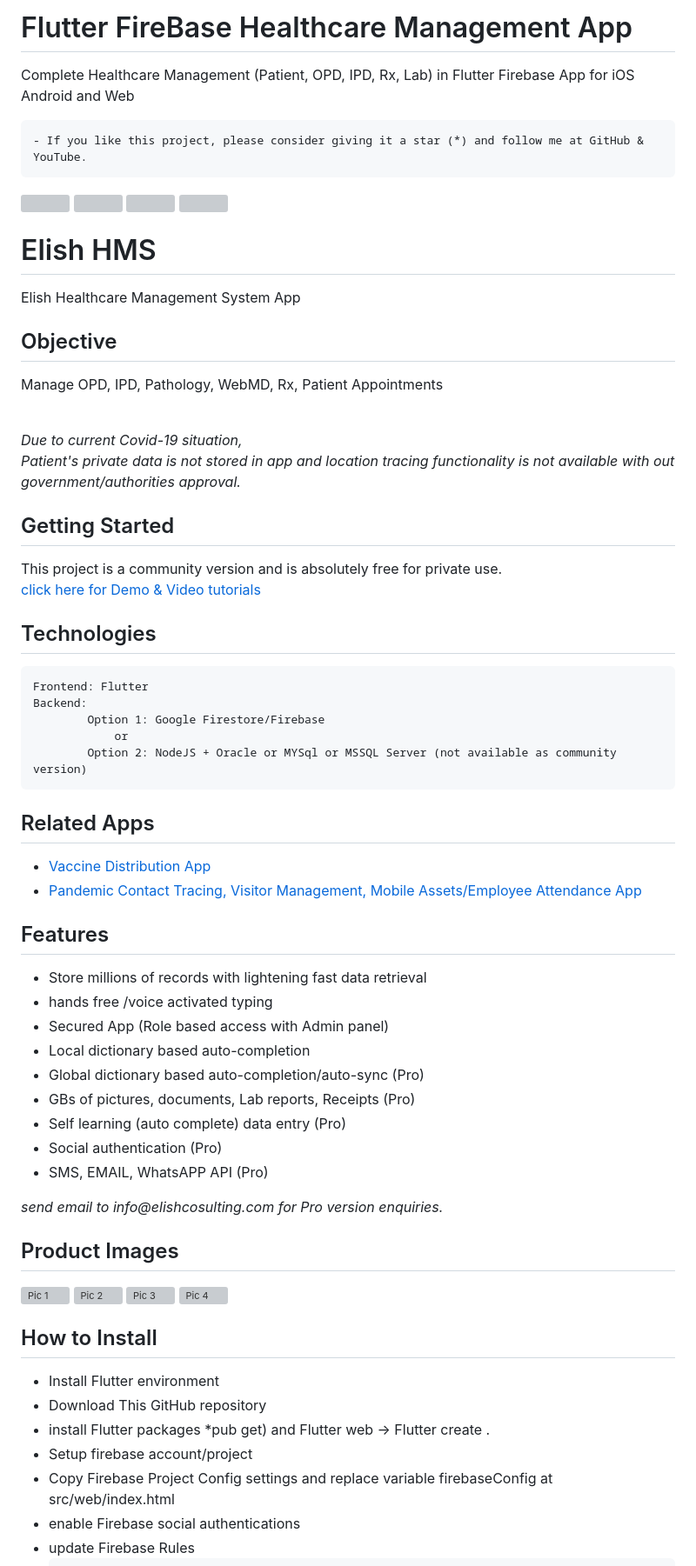
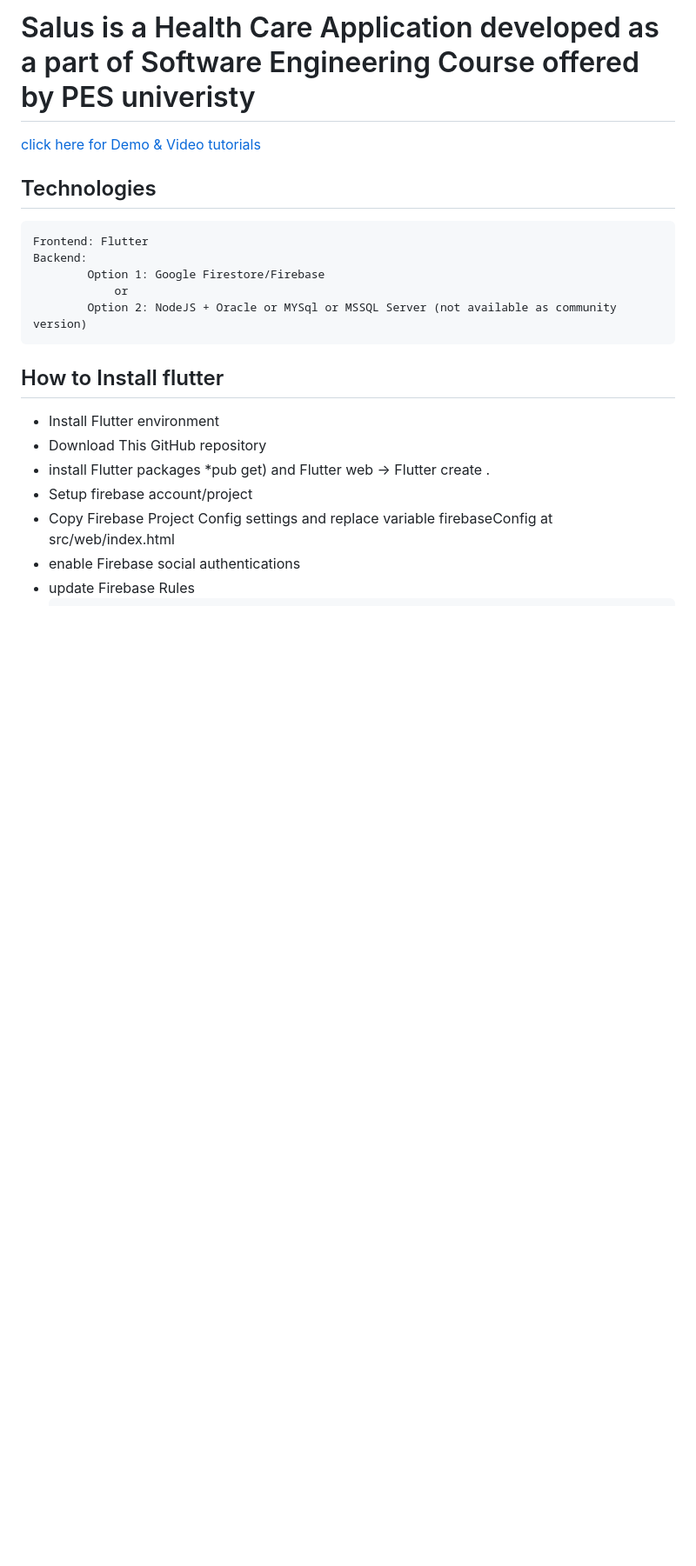
Before and after one commit to sharathkrishnegowda/Health-Care-Application, a Markdown page: README.md, the part around the change printed below. Shown: that part at 87% size. Drawn GitHub-style; blank space fills up the shorter version; grey boxes are pictures that could not be loaded.

````diff
--- a/README.md
+++ b/README.md
@@ -1,26 +1,5 @@
-# Flutter FireBase Healthcare Management App
-Complete Healthcare Management (Patient, OPD, IPD, Rx, Lab) in Flutter Firebase App for iOS Android and Web
+# Salus is a Health Care Application developed as a part of Software Engineering Course offered by PES univeristy
 
-```diff
-- If you like this project, please consider giving it a star (*) and follow me at GitHub & YouTube.
-```
-[<img src="https://github.com/AmitXShukla/AmitXShukla.github.io/blob/master/assets/icons/youtube.svg" width=40 height=50>](https://youtube.com/AmitShukla_AI)
-[<img src="https://github.com/AmitXShukla/AmitXShukla.github.io/blob/master/assets/icons/github.svg" width=40 height=50>](https://github.com/AmitXShukla)
-[<img src="https://github.com/AmitXShukla/AmitXShukla.github.io/blob/master/assets/icons/medium.svg" width=40 height=50>](https://medium.com/@Amit_Shukla)
-[<img src="https://github.com/AmitXShukla/AmitXShukla.github.io/blob/master/assets/icons/twitter_1.svg" width=40 height=50>](https://twitter.com/ashuklax)
-
-# Elish HMS
-
-Elish Healthcare Management System App
-
-## Objective
-Manage OPD, IPD, Pathology, WebMD, Rx, Patient Appointments<br/><br/>
-
-<i>Due to current Covid-19 situation,<br/>
-Patient's private data is not stored in app and location tracing functionality is not available with out government/authorities approval.</i>
-## Getting Started
-
-This project is a community version and is absolutely free for private use.<br/>
 <a href="https://www.youtube.com/playlist?list=PLp0TENYyY8lHNMTAlrfVQKzAvQo3yzHYk">click here for Demo & Video tutorials</a>
 ## Technologies
 ```sbtshell
@@ -31,36 +10,8 @@ Backend:
         Option 2: NodeJS + Oracle or MYSql or MSSQL Server (not available as community version)
 ```
 
-## Related Apps
-<ul>
-<li><a href="https://getcovidvaccine.web.app/">Vaccine Distribution App</a></li>
-<li><a href="https://www.youtube.com/watch?v=MkV413X2Kmw&list=PLp0TENYyY8lHL-G7jGbhpJBhVb2UdTOhQ&index=1&t=698s">Pandemic Contact Tracing, Visitor Management, Mobile Assets/Employee Attendance App</a></li>
-</ul>
 
-## Features
-<ul>
-<li>Store millions of records with lightening fast data retrieval</li>
-<li>hands free /voice activated typing</li>
-<li>Secured App (Role based access with Admin panel)</li>
-<li>Local dictionary based auto-completion</li>
-<li>Global dictionary based auto-completion/auto-sync (Pro)</li>
-<li>GBs of pictures, documents, Lab reports, Receipts (Pro)</li>
-<li>Self learning (auto complete) data entry (Pro)</li>
-<li>Social authentication (Pro)</li>
-<li>SMS, EMAIL, WhatsAPP API (Pro)</li>
-</ul>
-<i>send email to info@elishcosulting.com for Pro version enquiries.</i>
-
-## Product Images
-
-![Pic 1](./images/hms_pic_1.png)
-![Pic 2](./images/hms_pic_2.png)
-![Pic 3](./images/hms_pic_3.png)
-![Pic 4](./images/hms_pic_4.png)
-
-
-
-## How to Install
+## How to Install flutter
 
 <ul>
     <li>Install Flutter environment</li>
````
Also changed, not shown: other parts of README.md (+0 -4 lines).
